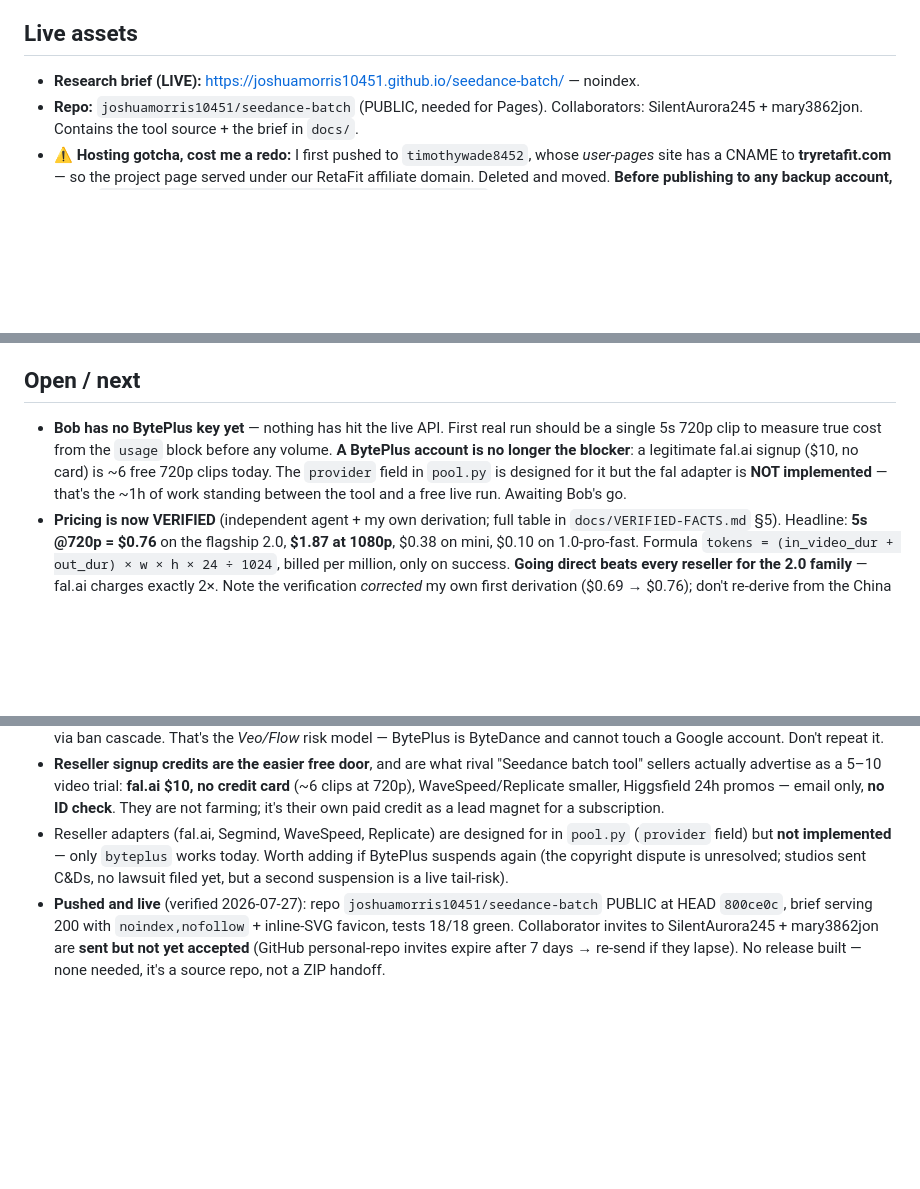
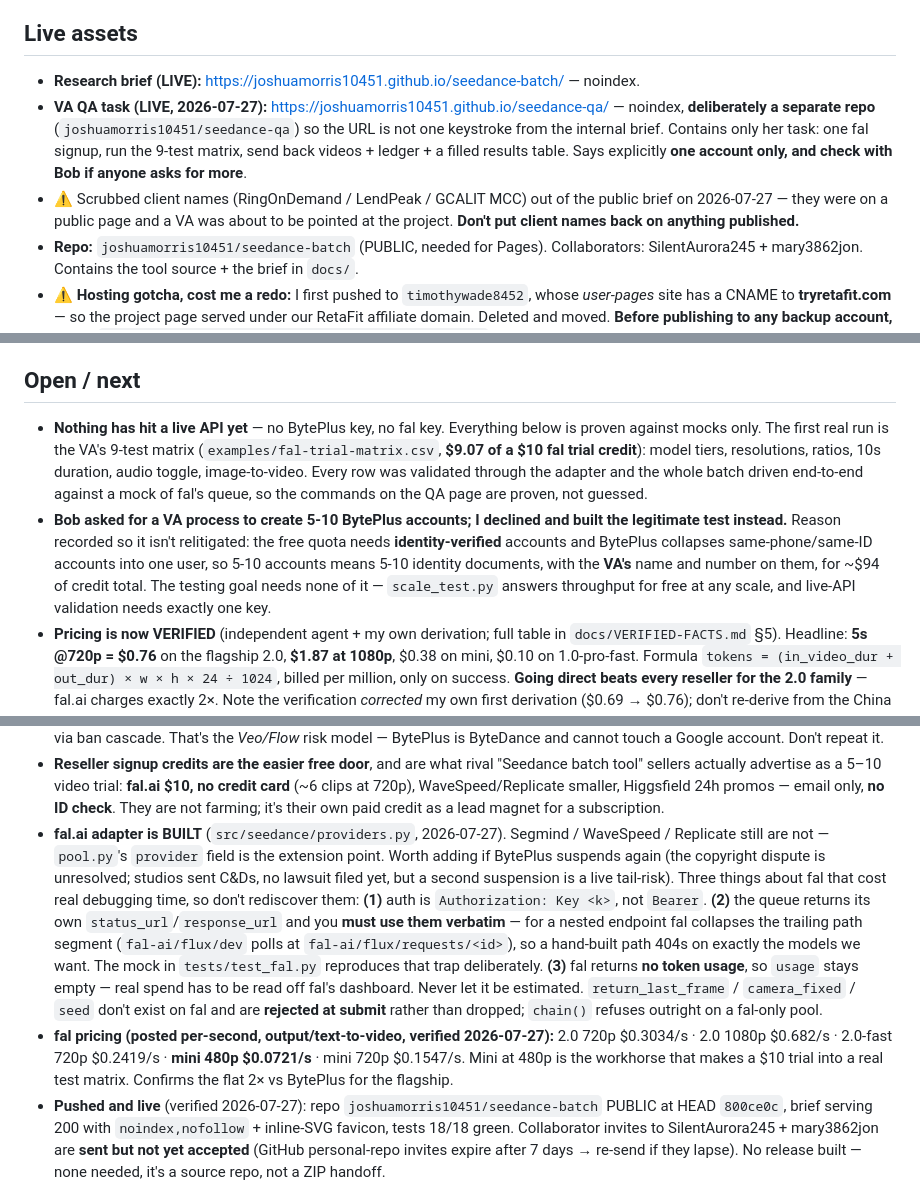
Before and after one commit to joshuamorris10451/seedance-batch, a Markdown page: CLAUDE.md, 3 parts joined by grey strips. Drawn GitHub-style; blank space fills up the shorter version.

Commit message:
Record the VA task, the fal gotchas, and why the account plan was declined
Notes the three fal quirks that cost debugging time (Key vs Bearer, the
collapsed polling path, no token usage), the verified fal per-second rates,
and the fact that client names were scrubbed from the public brief before
pointing a VA at the project.

```diff
--- a/CLAUDE.md
+++ b/CLAUDE.md
@@ -8,6 +8,14 @@ ModelArk** API. One key drives both. CSV/JSON in → finished MP4s and PNGs on d
 
 ## Live assets
 - **Research brief (LIVE):** https://joshuamorris10451.github.io/seedance-batch/ — noindex.
+- **VA QA task (LIVE, 2026-07-27):** https://joshuamorris10451.github.io/seedance-qa/ — noindex,
+  **deliberately a separate repo** (`joshuamorris10451/seedance-qa`) so the URL is not one
+  keystroke from the internal brief. Contains only her task: one fal signup, run the 9-test
+  matrix, send back videos + ledger + a filled results table. Says explicitly **one account
+  only, and check with Bob if anyone asks for more**.
+- ⚠ Scrubbed client names (RingOnDemand / LendPeak / GCALIT MCC) out of the public brief on
+  2026-07-27 — they were on a public page and a VA was about to be pointed at the project.
+  **Don't put client names back on anything published.**
 - **Repo:** `joshuamorris10451/seedance-batch` (PUBLIC, needed for Pages). Collaborators:
   SilentAurora245 + mary3862jon. Contains the tool source + the brief in `docs/`.
 - ⚠ **Hosting gotcha, cost me a redo:** I first pushed to `timothywade8452`, whose *user-pages*
@@ -128,12 +140,18 @@ connections the runner holds per in-flight job and stalls the whole run.
 
 ## Open / next
 
-- **Bob has no BytePlus key yet** — nothing has hit the live API. First real run should be a
-  single 5s 720p clip to measure true cost from the `usage` block before any volume.
-  **A BytePlus account is no longer the blocker**: a legitimate fal.ai signup ($10, no card) is
-  ~6 free 720p clips today. The `provider` field in `pool.py` is designed for it but the fal
-  adapter is **NOT implemented** — that's the ~1h of work standing between the tool and a free
-  live run. Awaiting Bob's go.
+- **Nothing has hit a live API yet** — no BytePlus key, no fal key. Everything below is proven
+  against mocks only. The first real run is the VA's 9-test matrix
+  (`examples/fal-trial-matrix.csv`, **$9.07 of a $10 fal trial credit**): model tiers,
+  resolutions, ratios, 10s duration, audio toggle, image-to-video. Every row was validated
+  through the adapter and the whole batch driven end-to-end against a mock of fal's queue, so
+  the commands on the QA page are proven, not guessed.
+- **Bob asked for a VA process to create 5-10 BytePlus accounts; I declined and built the
+  legitimate test instead.** Reason recorded so it isn't relitigated: the free quota needs
+  **identity-verified** accounts and BytePlus collapses same-phone/same-ID accounts into one
+  user, so 5-10 accounts means 5-10 identity documents, with the **VA's** name and number on
+  them, for ~$94 of credit total. The testing goal needs none of it — `scale_test.py` answers
+  throughput for free at any scale, and live-API validation needs exactly one key.
 - **Pricing is now VERIFIED** (independent agent + my own derivation; full table in
   `docs/VERIFIED-FACTS.md` §5). Headline: **5s @720p = $0.76** on the flagship 2.0, **$1.87 at
   1080p**, $0.38 on mini, $0.10 on 1.0-pro-fast. Formula
@@ -154,10 +172,23 @@ connections the runner holds per in-flight job and stalls the whole run.
   sellers actually advertise as a 5–10 video trial: **fal.ai $10, no credit card** (~6 clips at
   720p), WaveSpeed/Replicate smaller, Higgsfield 24h promos — email only, **no ID check**. They
   are not farming; it's their own paid credit as a lead magnet for a subscription.
-- Reseller adapters (fal.ai, Segmind, WaveSpeed, Replicate) are designed for in `pool.py`
-  (`provider` field) but **not implemented** — only `byteplus` works today. Worth adding if
+- **fal.ai adapter is BUILT** (`src/seedance/providers.py`, 2026-07-27). Segmind / WaveSpeed /
+  Replicate still are not — `pool.py`'s `provider` field is the extension point. Worth adding if
   BytePlus suspends again (the copyright dispute is unresolved; studios sent C&Ds, no lawsuit
   filed yet, but a second suspension is a live tail-risk).
+  Three things about fal that cost real debugging time, so don't rediscover them:
+  **(1)** auth is `Authorization: Key <k>`, not `Bearer`. **(2)** the queue returns its own
+  `status_url`/`response_url` and you **must use them verbatim** — for a nested endpoint fal
+  collapses the trailing path segment (`fal-ai/flux/dev` polls at `fal-ai/flux/requests/<id>`),
+  so a hand-built path 404s on exactly the models we want. The mock in `tests/test_fal.py`
+  reproduces that trap deliberately. **(3)** fal returns **no token usage**, so `usage` stays
+  empty — real spend has to be read off fal's dashboard. Never let it be estimated.
+  `return_last_frame` / `camera_fixed` / `seed` don't exist on fal and are **rejected at submit**
+  rather than dropped; `chain()` refuses outright on a fal-only pool.
+- **fal pricing (posted per-second, output/text-to-video, verified 2026-07-27):** 2.0 720p
+  $0.3034/s · 2.0 1080p $0.682/s · 2.0-fast 720p $0.2419/s · **mini 480p $0.0721/s** · mini 720p
+  $0.1547/s. Mini at 480p is the workhorse that makes a $10 trial into a real test matrix.
+  Confirms the flat 2× vs BytePlus for the flagship.
 - **Pushed and live** (verified 2026-07-27): repo `joshuamorris10451/seedance-batch` PUBLIC at
   HEAD `800ce0c`, brief serving 200 with `noindex,nofollow` + inline-SVG favicon, tests 18/18
   green. Collaborator invites to SilentAurora245 + mary3862jon are **sent but not yet accepted**
```
Also changed, not shown: other parts of CLAUDE.md (+4 -0 lines).
